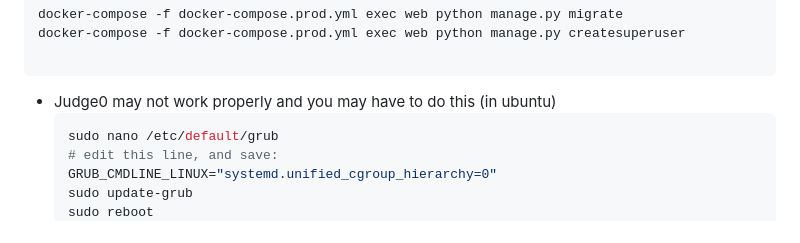
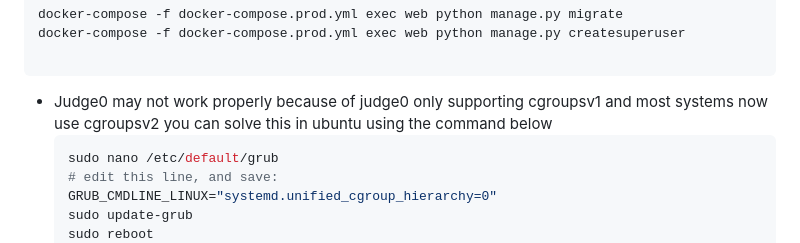
Before and after one commit to Shubham-Jani/Coding-Contest-Platform, a Markdown page: README.md, the part around the change. GitHub-like rendering.

````diff
--- a/README.md
+++ b/README.md
@@ -105,7 +105,8 @@ docker-compose -f docker-compose.prod.yml exec web python manage.py createsuperu
 
 ```
 
-- Judge0 may not work properly and you may have to do this (in ubuntu)
+- Judge0 may not work properly because of judge0 only supporting cgroupsv1 and most systems now use cgroupsv2 you can solve this
+  in ubuntu using the command below
   ```bash
   sudo nano /etc/default/grub
   # edit this line, and save:
````
